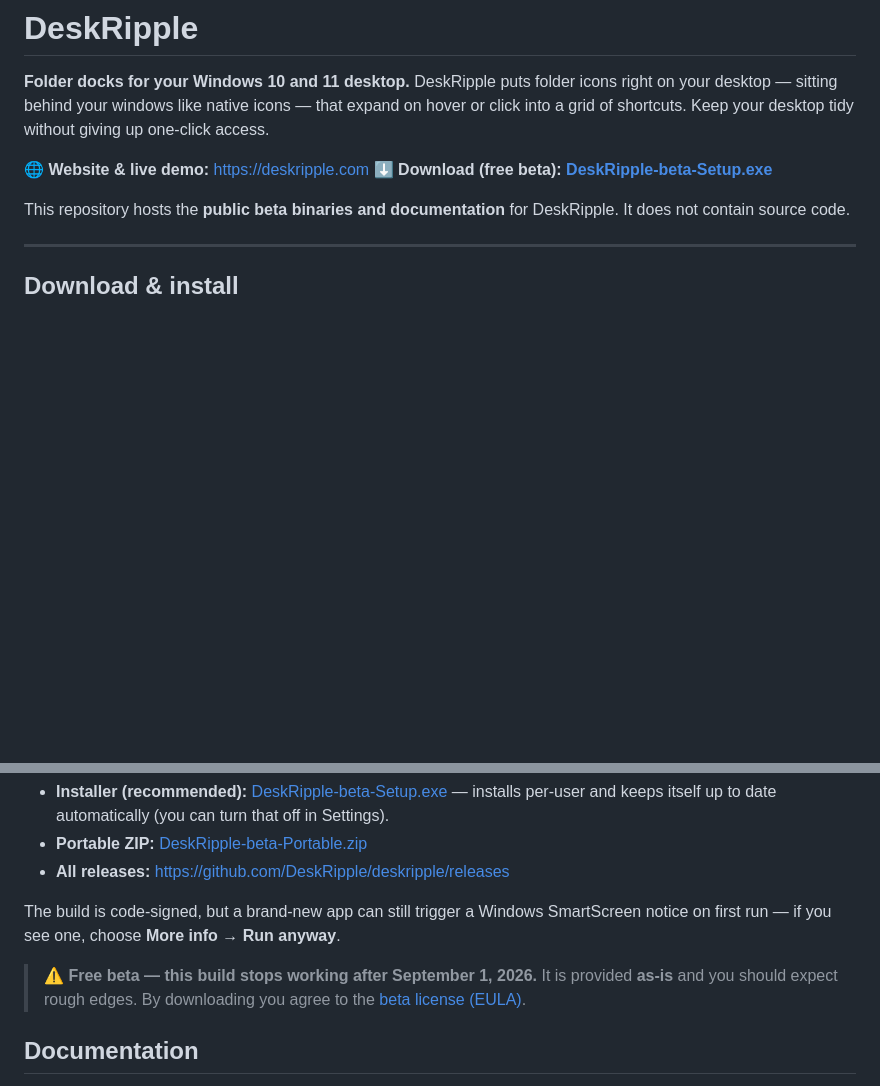
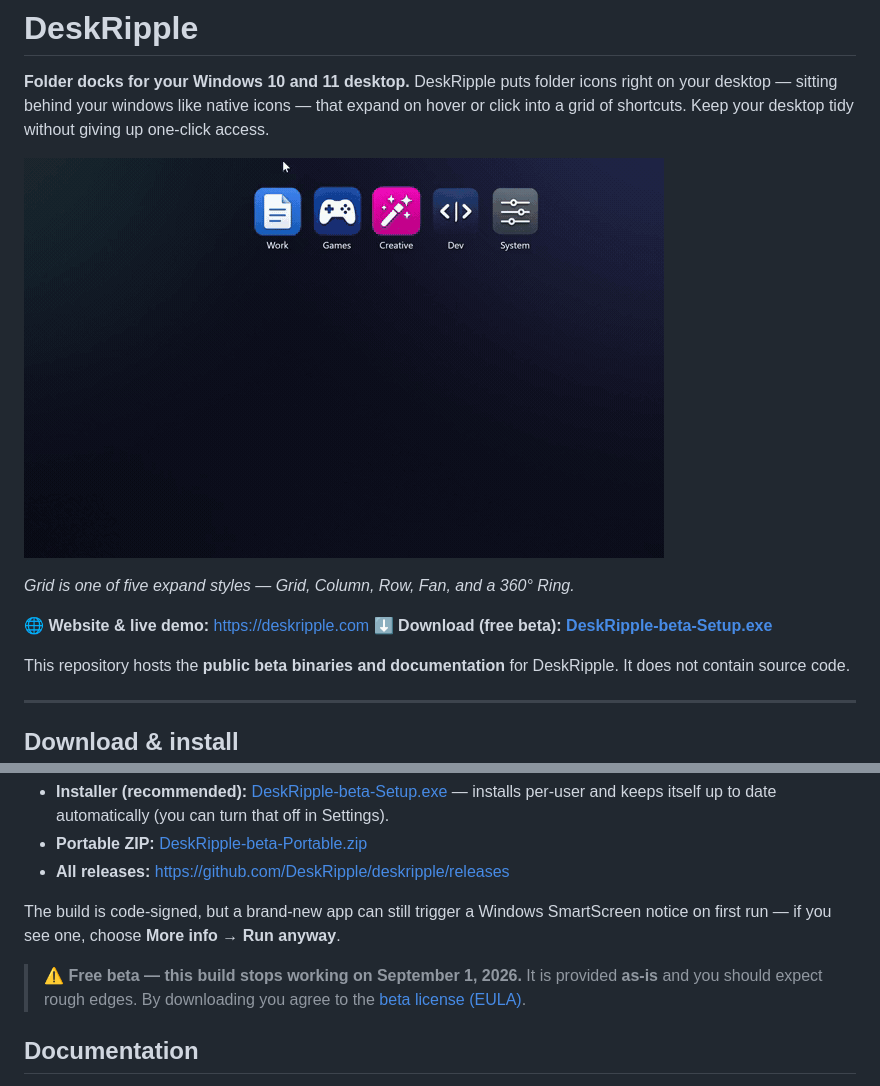
Before and after one commit to DeskRipple/deskripple, a Markdown page: README.md, 2 parts joined by grey strips. Rendered like a GitHub page; pictures changed too: images/demo-grid.gif (added); blank space fills up the shorter version.

Commit message:
README: add the Grid expand-loop demo GIF + fix the beta-expiry wording
People arriving from the r/coolgithubprojects post landed on a text-only
README with no motion. Adds images/demo-grid.gif (640x400, 4.2s, 559 KB) as
the hero, built from the grid-loop capture: the clip only ever opened, so it
is cut as open -> hold -> close so it loops seamlessly and shows the actual
pitch (opens on hover, closes back out of the way).

Grid rather than the Ring hero: Grid is the app's default expand style, and
the Ring read less well as a still-frame thumbnail.

Also corrects the expiry line to the canonical "stops working ON September 1,
2026" - the gate fires Sept 1 00:00 UTC, so "after" was wrong.

Co-Authored-By: Claude Opus 4.8 <noreply@anthropic.com>

```diff
--- a/README.md
+++ b/README.md
@@ -3,6 +3,10 @@
 **Folder docks for your Windows 10 and 11 desktop.** DeskRipple puts folder icons right on
 your desktop — sitting behind your windows like native icons — that expand on hover or
 click into a grid of shortcuts. Keep your desktop tidy without giving up one-click access.
+
+![A DeskRipple folder icon on the Windows desktop expanding into a grid of shortcuts on hover, then collapsing back into a single icon](images/demo-grid.gif)
+
+*Grid is one of five expand styles — Grid, Column, Row, Fan, and a 360° Ring.*
 
 🌐 **Website & live demo:** <https://deskripple.com>
 ⬇️ **Download (free beta):** **[DeskRipple-beta-Setup.exe](https://github.com/DeskRipple/deskripple/releases/latest/download/DeskRipple-beta-Setup.exe)**
@@ -23,7 +27,7 @@ It does not contain source code.
 The build is code-signed, but a brand-new app can still trigger a Windows SmartScreen
 notice on first run — if you see one, choose **More info → Run anyway**.
 
-> ⚠️ **Free beta — this build stops working after September 1, 2026.** It is provided
+> ⚠️ **Free beta — this build stops working on September 1, 2026.** It is provided
 > **as-is** and you should expect rough edges. By downloading you agree to the
 > [beta license (EULA)](EULA.md).
 
```
